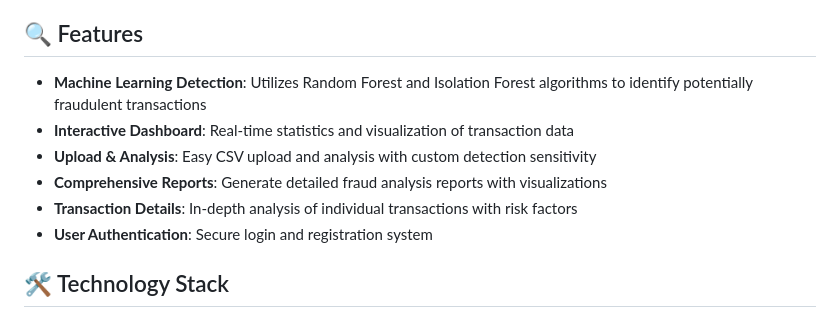
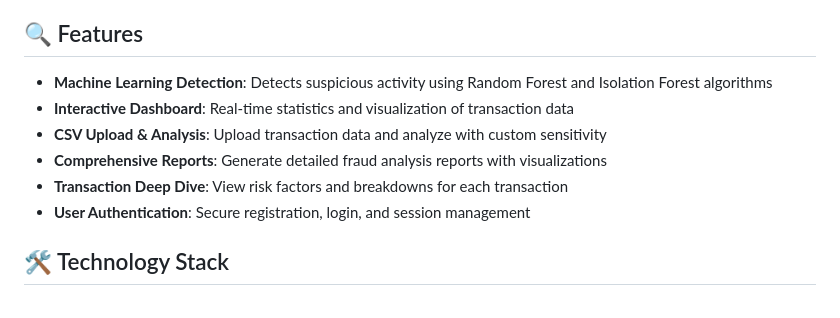
Before and after one commit to Adithya17-star/AI-Powered-Fraud-Detection, a Markdown page: README.md, the part around the change. Drawn GitHub-style.

```diff
--- a/README.md
+++ b/README.md
@@ -4,12 +4,12 @@
 An advanced machine learning-powered system for detecting fraudulent financial transactions. Features interactive dashboards, real-time analysis, and secure user authentication.
 ## 🔍 Features
 
-- **Machine Learning Detection**: Utilizes Random Forest and Isolation Forest algorithms to identify potentially fraudulent transactions
+- **Machine Learning Detection**: Detects suspicious activity using Random Forest and Isolation Forest algorithms
 - **Interactive Dashboard**: Real-time statistics and visualization of transaction data
-- **Upload & Analysis**: Easy CSV upload and analysis with custom detection sensitivity
+- **CSV Upload & Analysis**: Upload transaction data and analyze with custom sensitivity
 - **Comprehensive Reports**: Generate detailed fraud analysis reports with visualizations
-- **Transaction Details**: In-depth analysis of individual transactions with risk factors
-- **User Authentication**: Secure login and registration system
+- **Transaction Deep Dive**: View risk factors and breakdowns for each transaction
+- **User Authentication**: Secure registration, login, and session management
 
 ## 🛠️ Technology Stack
 
```
